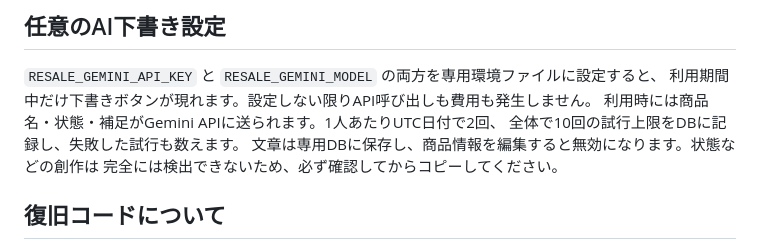
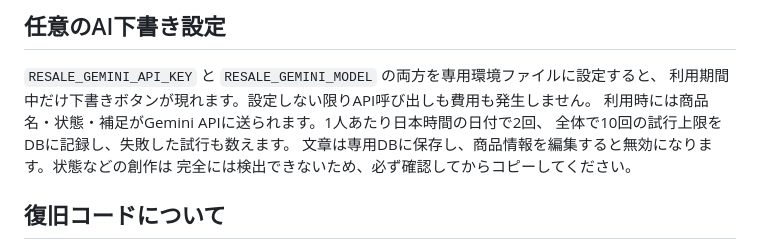
Before and after one commit to paounzmimi-design/mercari_support_app, a Markdown page: RESALE_PROTOTYPE.md, the part around the change. Rendered like a GitHub page.

Commit message:
Use Japan calendar day for AI usage cap

```diff
--- a/RESALE_PROTOTYPE.md
+++ b/RESALE_PROTOTYPE.md
@@ -62,7 +62,7 @@ DBは新規作成時に親0700・ファイル0600です。既存の親権限や
 
 `RESALE_GEMINI_API_KEY` と `RESALE_GEMINI_MODEL` の両方を専用環境ファイルに設定すると、
 利用期間中だけ下書きボタンが現れます。設定しない限りAPI呼び出しも費用も発生しません。
-利用時には商品名・状態・補足がGemini APIに送られます。1人あたりUTC日付で2回、
+利用時には商品名・状態・補足がGemini APIに送られます。1人あたり日本時間の日付で2回、
 全体で10回の試行上限をDBに記録し、失敗した試行も数えます。
 文章は専用DBに保存し、商品情報を編集すると無効になります。状態などの創作は
 完全には検出できないため、必ず確認してからコピーしてください。
```
